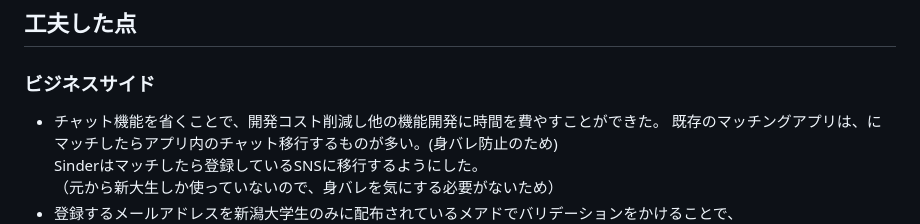
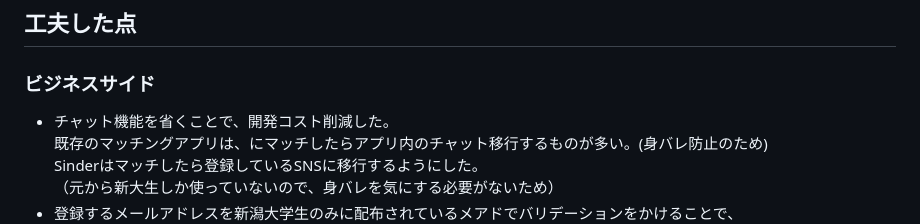
Before and after one commit to shoheiweb86/sinder, a Markdown page: README.md, the part around the change. Drawn GitHub-style.

```diff
--- a/README.md
+++ b/README.md
@@ -74,7 +74,7 @@ https://sinder.jp/
 ## 工夫した点
 
 ### ビジネスサイド
-- チャット機能を省くことで、開発コスト削減し他の機能開発に時間を費やすことができた。
+- チャット機能を省くことで、開発コスト削減した。<br>
 既存のマッチングアプリは、にマッチしたらアプリ内のチャット移行するものが多い。(身バレ防止のため)<br>
 Sinderはマッチしたら登録しているSNSに移行するようにした。<br>
 （元から新大生しか使っていないので、身バレを気にする必要がないため）<br>
```
